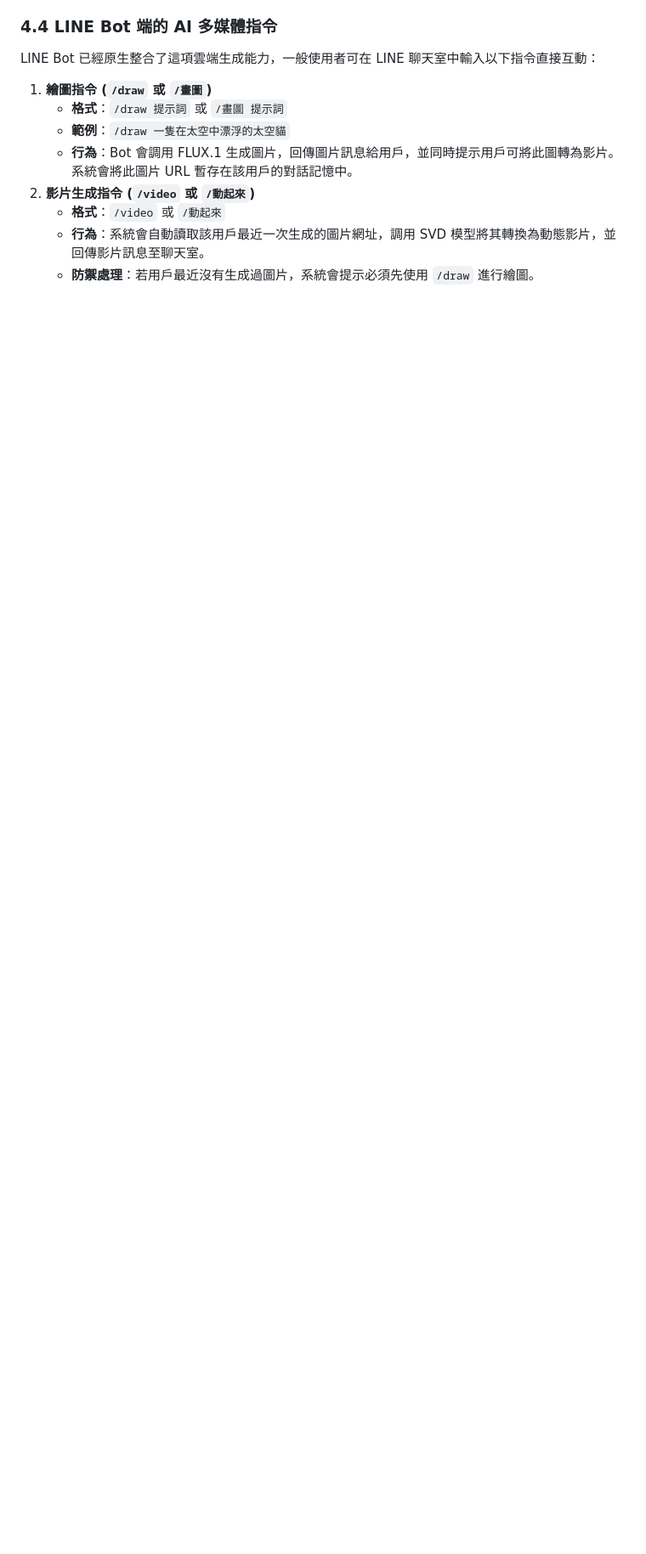
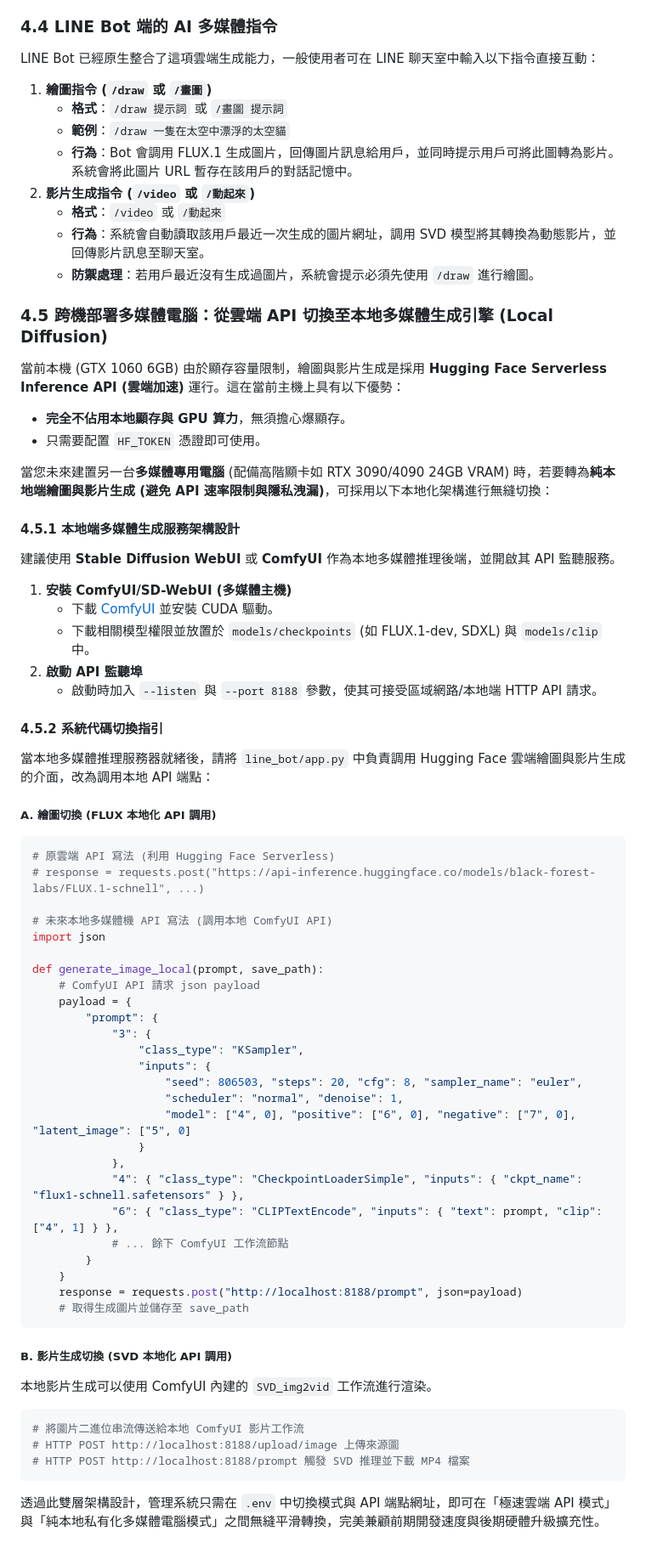
Before and after one commit to Pingpower/Linebot-rag-system, a Markdown page: output/documents/ai_system_manual.md, the part around the change. Shown at 85% size. GitHub-like rendering; blank space fills up the shorter version.

Commit message:
docs: 於說明手冊中新增本地多媒體主機 (ComfyUI) 部署與切換指南
Co-Authored-By: Antigravity <noreply@antigravity.dev>

````diff
--- a/output/documents/ai_system_manual.md
+++ b/output/documents/ai_system_manual.md
@@ -392,3 +392,66 @@ LINE Bot 已經原生整合了這項雲端生成能力，一般使用者可在 L
    - **格式**：`/video` 或 `/動起來`
    - **行為**：系統會自動讀取該用戶最近一次生成的圖片網址，調用 SVD 模型將其轉換為動態影片，並回傳影片訊息至聊天室。
    - **防禦處理**：若用戶最近沒有生成過圖片，系統會提示必須先使用 `/draw` 進行繪圖。
+
+### 4.5 跨機部署多媒體電腦：從雲端 API 切換至本地多媒體生成引擎 (Local Diffusion)
+
+當前本機 (GTX 1060 6GB) 由於顯存容量限制，繪圖與影片生成是採用 **Hugging Face Serverless Inference API (雲端加速)** 運行。這在當前主機上具有以下優勢：
+- **完全不佔用本地顯存與 GPU 算力**，無須擔心爆顯存。
+- 只需要配置 `HF_TOKEN` 憑證即可使用。
+
+當您未來建置另一台**多媒體專用電腦** (配備高階顯卡如 RTX 3090/4090 24GB VRAM) 時，若要轉為**純本地端繪圖與影片生成 (避免 API 速率限制與隱私洩漏)**，可採用以下本地化架構進行無縫切換：
+
+#### 4.5.1 本地端多媒體生成服務架構設計
+
+建議使用 **Stable Diffusion WebUI** 或 **ComfyUI** 作為本地多媒體推理後端，並開啟其 API 監聽服務。
+
+1. **安裝 ComfyUI/SD-WebUI (多媒體主機)**
+   - 下載 [ComfyUI](https://github.com/comfyanonymous/ComfyUI) 並安裝 CUDA 驅動。
+   - 下載相關模型權限並放置於 `models/checkpoints` (如 FLUX.1-dev, SDXL) 與 `models/clip` 中。
+2. **啟動 API 監聽埠**
+   - 啟動時加入 `--listen` 與 `--port 8188` 參數，使其可接受區域網路/本地端 HTTP API 請求。
+
+#### 4.5.2 系統代碼切換指引
+
+當本地多媒體推理服務器就緒後，請將 `line_bot/app.py` 中負責調用 Hugging Face 雲端繪圖與影片生成的介面，改為調用本地 API 端點：
+
+##### A. 繪圖切換 (FLUX 本地化 API 調用)
+
+```python
+# 原雲端 API 寫法 (利用 Hugging Face Serverless)
+# response = requests.post("https://api-inference.huggingface.co/models/black-forest-labs/FLUX.1-schnell", ...)
+
+# 未來本地多媒體機 API 寫法 (調用本地 ComfyUI API)
+import json
+
+def generate_image_local(prompt, save_path):
+    # ComfyUI API 請求 json payload
+    payload = {
+        "prompt": {
+            "3": {
+                "class_type": "KSampler",
+                "inputs": {
+                    "seed": 806503, "steps": 20, "cfg": 8, "sampler_name": "euler",
+                    "scheduler": "normal", "denoise": 1,
+                    "model": ["4", 0], "positive": ["6", 0], "negative": ["7", 0], "latent_image": ["5", 0]
+                }
+            },
+            "4": { "class_type": "CheckpointLoaderSimple", "inputs": { "ckpt_name": "flux1-schnell.safetensors" } },
+            "6": { "class_type": "CLIPTextEncode", "inputs": { "text": prompt, "clip": ["4", 1] } },
+            # ... 餘下 ComfyUI 工作流節點
+        }
+    }
+    response = requests.post("http://localhost:8188/prompt", json=payload)
+    # 取得生成圖片並儲存至 save_path
+```
+
+##### B. 影片生成切換 (SVD 本地化 API 調用)
+
+本地影片生成可以使用 ComfyUI 內建的 `SVD_img2vid` 工作流進行渲染。
+```python
+# 將圖片二進位串流傳送給本地 ComfyUI 影片工作流
+# HTTP POST http://localhost:8188/upload/image 上傳來源圖
+# HTTP POST http://localhost:8188/prompt 觸發 SVD 推理並下載 MP4 檔案
+```
+
+透過此雙層架構設計，管理系統只需在 `.env` 中切換模式與 API 端點網址，即可在「極速雲端 API 模式」與「純本地私有化多媒體電腦模式」之間無縫平滑轉換，完美兼顧前期開發速度與後期硬體升級擴充性。
````
